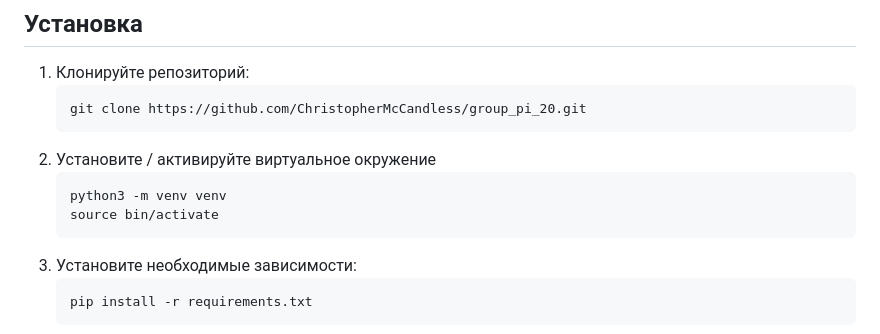
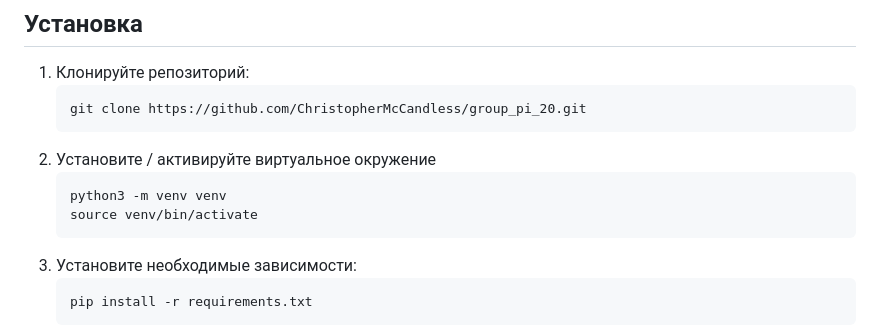
Before and after one commit to SergTa/group_pi_20_1, a Markdown page: README.md, the part around the change. Rendered like a GitHub page.

````diff
--- a/README.md
+++ b/README.md
@@ -27,7 +27,7 @@
 2. Установите / активируйте виртуальное окружение
     ```bash
     python3 -m venv venv
-    source bin/activate
+    source venv/bin/activate
     ```
 3. Установите необходимые зависимости:
     ```bash
````
